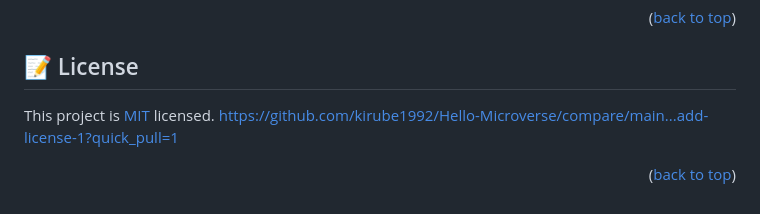
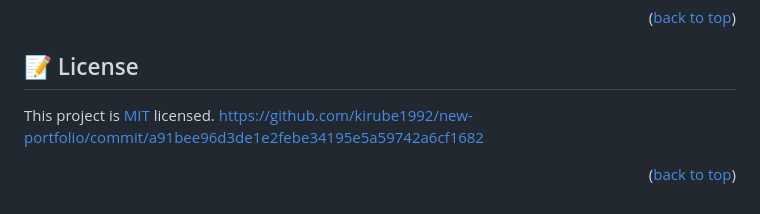
Before and after one commit to kirube1992/new-portfolio, a Markdown page: README.md, the part around the change. GitHub-like rendering.

```diff
--- a/README.md
+++ b/README.md
@@ -162,6 +162,6 @@ If you like this project and to give advise am happy to meet you
 ## 📝 License <a name="license"></a>
 
 This project is [MIT](./LICENSE) licensed.
-https://github.com/kirube1992/Hello-Microverse/compare/main...add-license-1?quick_pull=1
+https://github.com/kirube1992/new-portfolio/commit/a91bee96d3de1e2febe34195e5a59742a6cf1682
 
 <p align="right">(<a href="#readme-top">back to top</a>)</p>
```
